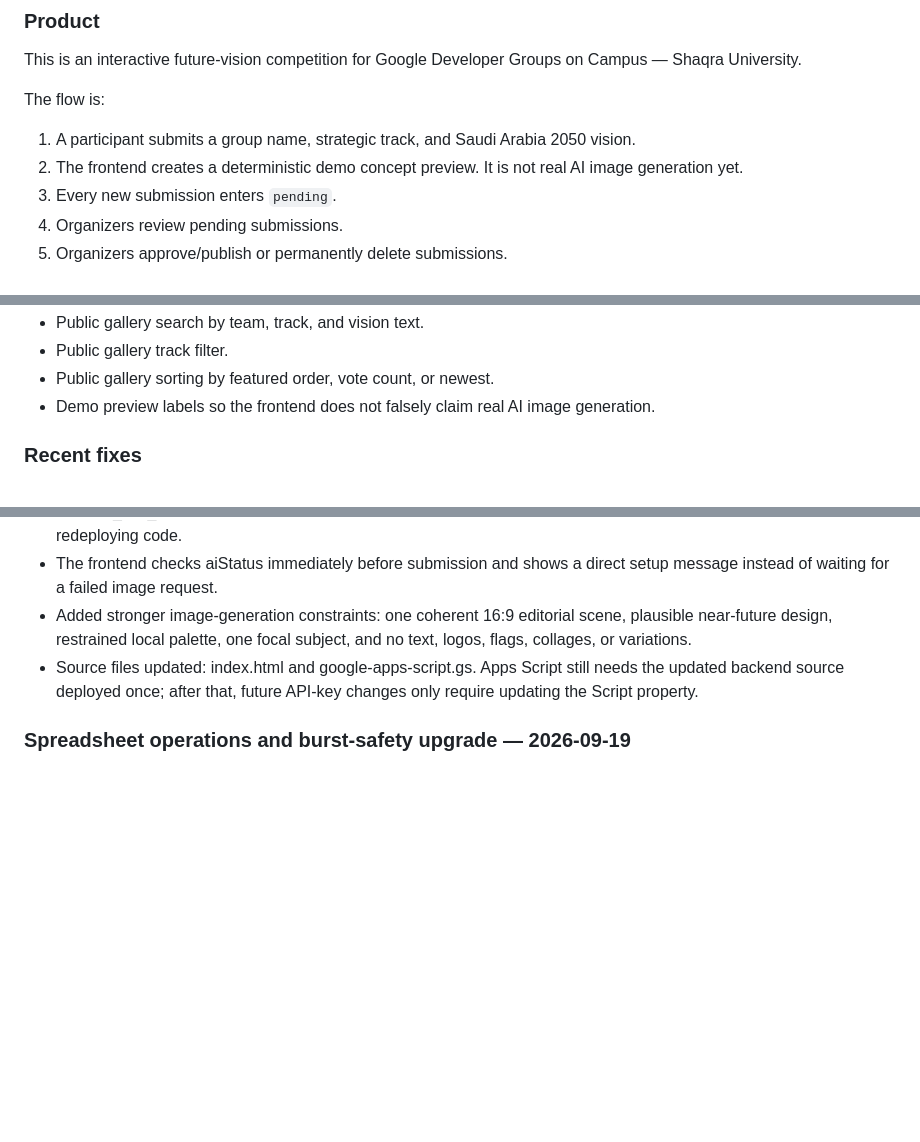
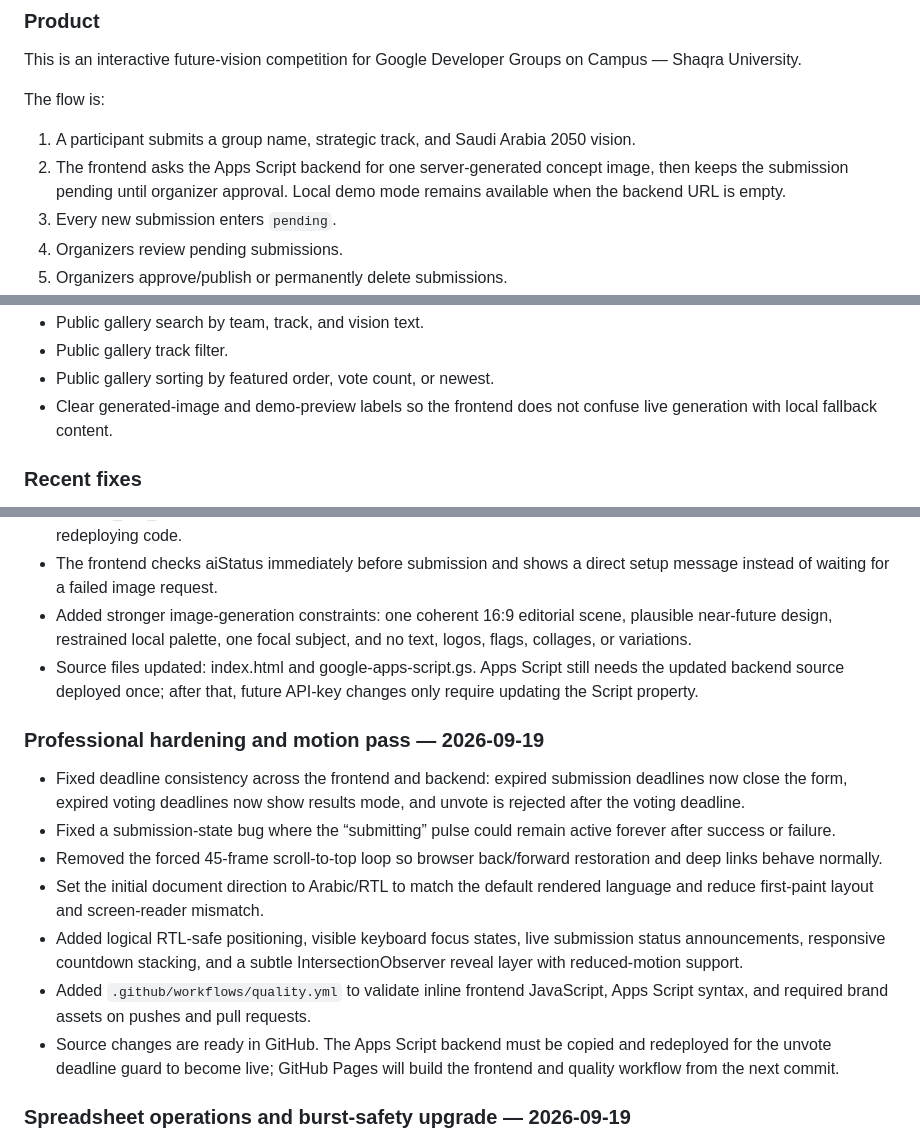
Before and after one commit to GoogleDevTeam/SaudiVision, a Markdown page: AI_HANDOFF.md, 3 parts joined by grey strips. Drawn GitHub-style; blank space fills up the shorter version.

Commit message:
Document hardening and quality checks

```diff
--- a/AI_HANDOFF.md
+++ b/AI_HANDOFF.md
@@ -41,7 +41,7 @@ This is an interactive future-vision competition for Google Developer Groups on
 The flow is:
 
 1. A participant submits a group name, strategic track, and Saudi Arabia 2050 vision.
-2. The frontend creates a deterministic demo concept preview. It is not real AI image generation yet.
+2. The frontend asks the Apps Script backend for one server-generated concept image, then keeps the submission pending until organizer approval. Local demo mode remains available when the backend URL is empty.
 3. Every new submission enters `pending`.
 4. Organizers review pending submissions.
 5. Organizers approve/publish or permanently delete submissions.
@@ -90,7 +90,7 @@ The experience should remain deep green, projector-friendly, modern Saudi, softl
 - Public gallery search by team, track, and vision text.
 - Public gallery track filter.
 - Public gallery sorting by featured order, vote count, or newest.
-- Demo preview labels so the frontend does not falsely claim real AI image generation.
+- Clear generated-image and demo-preview labels so the frontend does not confuse live generation with local fallback content.
 
 ### Recent fixes
 
@@ -364,6 +364,16 @@ Before coding, inspect the latest `main` branch and the live deployment state. T
 - Added stronger image-generation constraints: one coherent 16:9 editorial scene, plausible near-future design, restrained local palette, one focal subject, and no text, logos, flags, collages, or variations.
 - Source files updated: index.html and google-apps-script.gs. Apps Script still needs the updated backend source deployed once; after that, future API-key changes only require updating the Script property.
 
+### Professional hardening and motion pass — 2026-09-19
+
+- Fixed deadline consistency across the frontend and backend: expired submission deadlines now close the form, expired voting deadlines now show results mode, and unvote is rejected after the voting deadline.
+- Fixed a submission-state bug where the “submitting” pulse could remain active forever after success or failure.
+- Removed the forced 45-frame scroll-to-top loop so browser back/forward restoration and deep links behave normally.
+- Set the initial document direction to Arabic/RTL to match the default rendered language and reduce first-paint layout and screen-reader mismatch.
+- Added logical RTL-safe positioning, visible keyboard focus states, live submission status announcements, responsive countdown stacking, and a subtle IntersectionObserver reveal layer with reduced-motion support.
+- Added `.github/workflows/quality.yml` to validate inline frontend JavaScript, Apps Script syntax, and required brand assets on pushes and pull requests.
+- Source changes are ready in GitHub. The Apps Script backend must be copied and redeployed for the unvote deadline guard to become live; GitHub Pages will build the frontend and quality workflow from the next commit.
+
 ### Spreadsheet operations and burst-safety upgrade — 2026-09-19
 
 - Added useful generation and moderation fields to Visions and Submissions: generation status, start/completion timestamps, attempts, safe error text, prompt version, Gemini model, image MIME type, Drive file ID, reviewed time, and reviewer role.
```
Also changed, not shown: other parts of AI_HANDOFF.md (+1 -1 lines).
